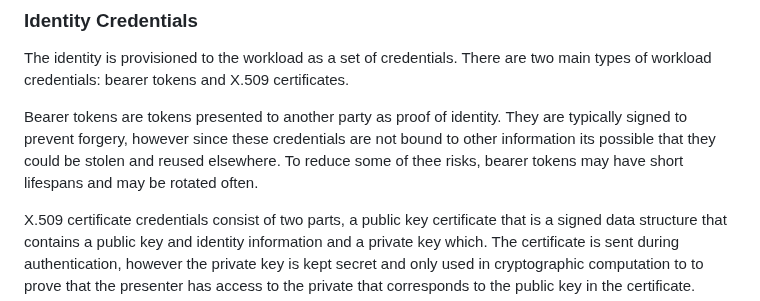
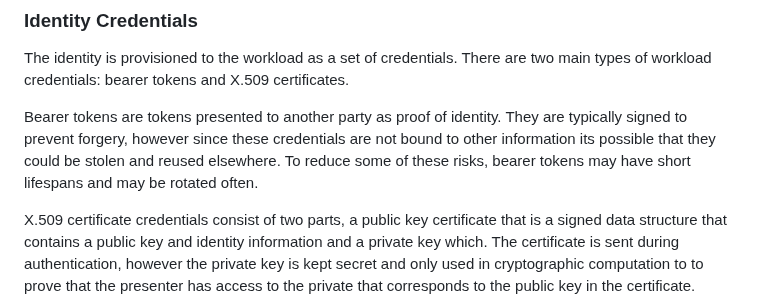
Before and after one commit to ietf-wg-wimse/draft-ietf-wimse-arch, a Markdown page: draft-salowey-wimse-arch.md, the part around the change. Drawn GitHub-style.

Commit message:
Update draft-salowey-wimse-arch.md
spelling

```diff
--- a/draft-salowey-wimse-arch.md
+++ b/draft-salowey-wimse-arch.md
@@ -77,7 +77,7 @@ Typically a workload obtains its identity early in its lifecycle. This identity
 
 The identity is provisioned to the workload as a set of credentials. There are two main types of workload credentials: bearer tokens and X.509 certificates.
 
-Bearer tokens are tokens presented to another party as proof of identity.  They are typically signed to prevent forgery, however since these credentials are not bound to other information its possible that they could be stolen and reused elsewhere. To reduce some of thee risks, bearer tokens may have short lifespans and may be rotated often.
+Bearer tokens are tokens presented to another party as proof of identity.  They are typically signed to prevent forgery, however since these credentials are not bound to other information its possible that they could be stolen and reused elsewhere. To reduce some of these risks, bearer tokens may have short lifespans and may be rotated often.
 
 X.509 certificate credentials consist of two parts, a public key certificate that is a signed data structure that contains a public key and identity information and a private key which. The certificate is sent during authentication, however the private key is kept secret and only used in cryptographic computation to to prove that the presenter has access to the private that corresponds to the public key in the certificate.
 
```
